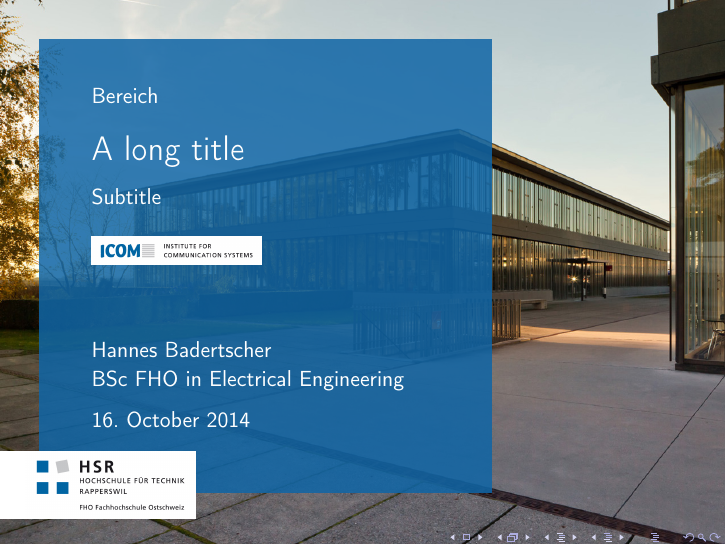
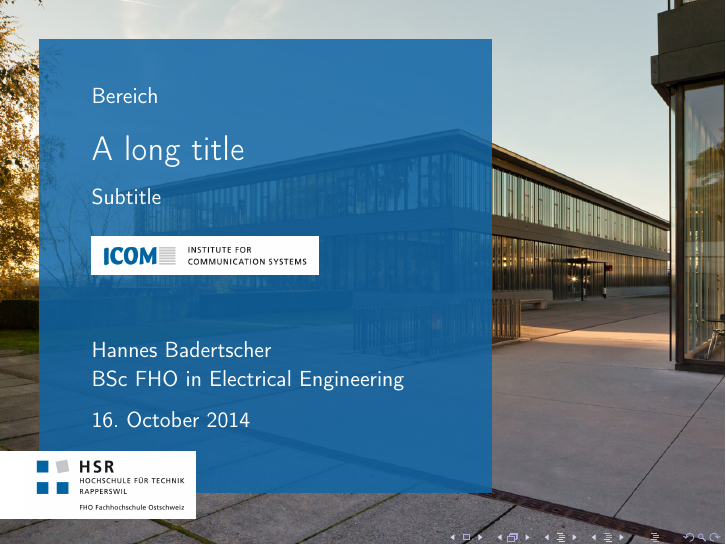
Before and after one commit to HBadertscher/HSRPresentation, LaTeX slides (presentation.tex, which reads header/hsrBeamerTheme.tex): page 1 of 3. Compiled offline with pdfLaTeX.

Commit message:
Fixed error if institute empty

```diff
--- a/header/hsrBeamerTheme.tex
+++ b/header/hsrBeamerTheme.tex
@@ -13,13 +13,12 @@
 % Packages
 \usetheme{default}
 
-
-
 \usepackage[utf8]{inputenc}
 \usepackage[sc]{mathpazo}				% use palatino font!
 \linespread{1.05}        				% palatino needs a bit more space!
 \usepackage[T1]{fontenc}
 \usepackage[english]{babel}
+\usepackage{etoolbox}
 
 \usepackage{header/HSRColors}
 \usepackage{amsmath}
@@ -71,7 +70,11 @@
 		\node[anchor=west] at (14.8mm,79.1mm) (topic){\parbox{65mm}{\color{white}\Topic}};
 		\node[anchor=west, below=3mm of topic] (title) {\parbox{65mm}{\color{white}\LARGE\Title}};
 		\node[anchor=west, below=1mm of title] (subtitle) {\parbox{65mm}{\color{white}\Subtitle}};
-    	\node[anchor=west, below=3mm of subtitle] (institute) {\parbox{65mm}{\includegraphics[width=30mm]{\Institute}}};
+
+		\ifdefempty{\Institute}{}{
+			\node[anchor=west, below=3mm of subtitle] (institute) {\parbox{65mm}{\includegraphics[width=40mm]{\Institute}}};
+		}
+
 		\node[anchor=west] at (14.8mm,22mm) (date) {\parbox{65mm}{\color{white}\titledate\today}};
         \node[anchor=west, above=1mm of date] (author) {\parbox{65mm}{\color{white}\Author}};
 
```
